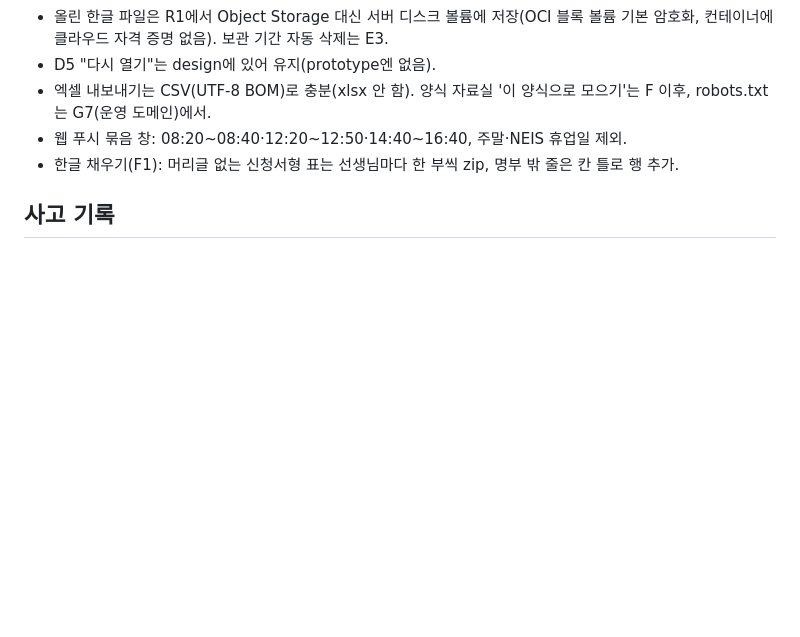
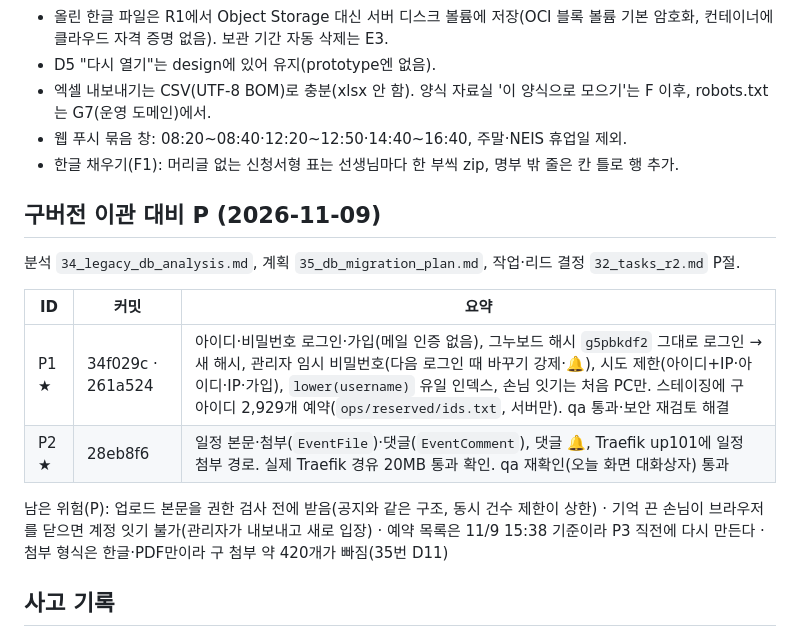
Before and after one commit to acttoze/goteacher3, a Markdown page: meeting/30_dev_log.md, the part around the change. Rendered like a GitHub page; blank space fills up the shorter version.

```diff
--- a/meeting/30_dev_log.md
+++ b/meeting/30_dev_log.md
@@ -97,6 +97,17 @@
 - 웹 푸시 묶음 창: 08:20~08:40·12:20~12:50·14:40~16:40, 주말·NEIS 휴업일 제외.
 - 한글 채우기(F1): 머리글 없는 신청서형 표는 선생님마다 한 부씩 zip, 명부 밖 줄은 칸 틀로 행 추가.
 
+## 구버전 이관 대비 P (2026-11-09)
+
+분석 `34_legacy_db_analysis.md`, 계획 `35_db_migration_plan.md`, 작업·리드 결정 `32_tasks_r2.md` P절.
+
+| ID | 커밋 | 요약 |
+|---|---|---|
+| P1 ★ | 34f029c · 261a524 | 아이디·비밀번호 로그인·가입(메일 인증 없음), 그누보드 해시 `g5pbkdf2` 그대로 로그인 → 새 해시, 관리자 임시 비밀번호(다음 로그인 때 바꾸기 강제·🔔), 시도 제한(아이디+IP·아이디·IP·가입), `lower(username)` 유일 인덱스, 손님 잇기는 처음 PC만. 스테이징에 구 아이디 2,929개 예약(`ops/reserved/ids.txt`, 서버만). qa 통과·보안 재검토 해결 |
+| P2 ★ | 28eb8f6 | 일정 본문·첨부(`EventFile`)·댓글(`EventComment`), 댓글 🔔, Traefik up101에 일정 첨부 경로. 실제 Traefik 경유 20MB 통과 확인. qa 재확인(오늘 화면 대화상자) 통과 |
+
+남은 위험(P): 업로드 본문을 권한 검사 전에 받음(공지와 같은 구조, 동시 건수 제한이 상한) · 기억 끈 손님이 브라우저를 닫으면 계정 잇기 불가(관리자가 내보내고 새로 입장) · 예약 목록은 11/9 15:38 기준이라 P3 직전에 다시 만든다 · 첨부 형식은 한글·PDF만이라 구 첨부 약 420개가 빠짐(35번 D11)
+
 ## 사고 기록
 
 - 2026-10-30 15:25~15:27 스테이징 약 2분 중단: E2의 업로드 폴더 권한(700) 설정이 이미지 빌드 collectstatic에도 걸려 앱이 정적 파일을 못 읽음. 테스트는 통과해 배포됨 → 160c030 복구, 8a6b032에서 CI에 이미지 기동 검사·배포 롤백 추가.
```
Also changed, not shown: meeting/32_tasks_r2.md (+2 -2 lines), meeting/35_db_migration_plan.md (+4 -2 lines).
